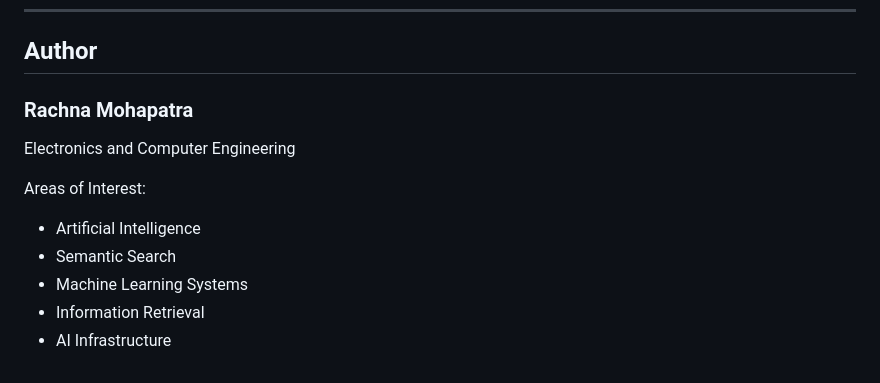
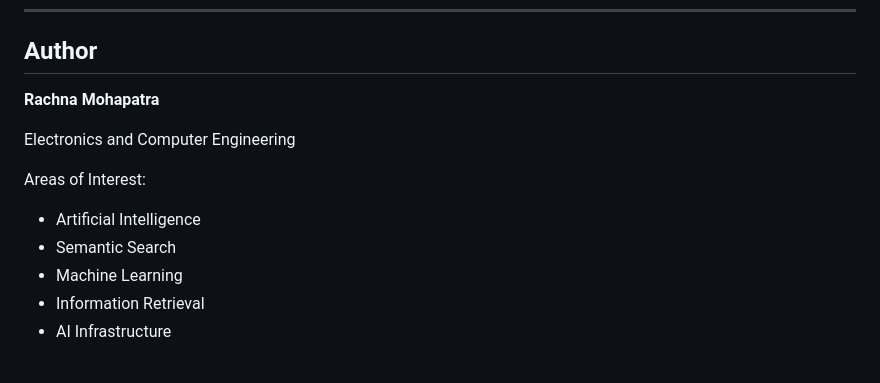
Before and after one commit to RachnaMohapatra/semantic-search-cache-api, a Markdown page: README.md, the part around one of its changes. GitHub-like rendering.

```diff
--- a/README.md
+++ b/README.md
@@ -319,7 +320,7 @@ These experiments were used to analyze product embedding distributions and clust
 
 ## Author
 
-### Rachna Mohapatra
+**Rachna Mohapatra**
 
 Electronics and Computer Engineering
 
@@ -327,6 +328,6 @@ Areas of Interest:
 
 * Artificial Intelligence
 * Semantic Search
-* Machine Learning Systems
+* Machine Learning
 * Information Retrieval
 * AI Infrastructure
```
Also changed, not shown: other parts of README.md (+61 -60 lines).
